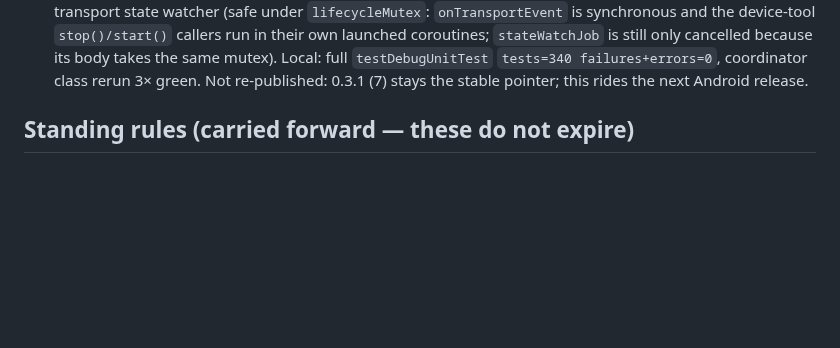
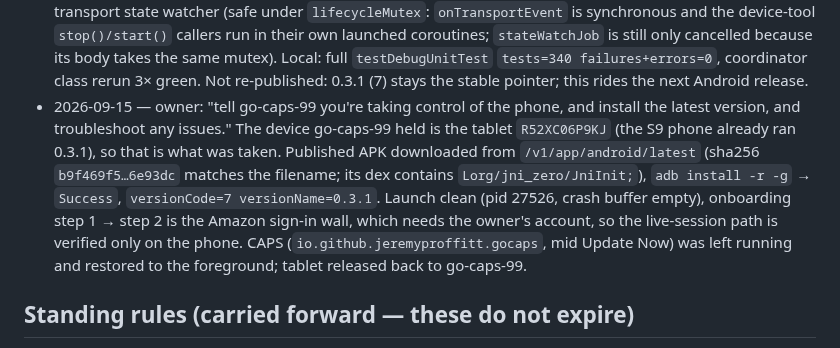
Before and after one commit to JeremyProffittOrg/live-ninja, a Markdown page: plan.md, the part around the change. GitHub-like rendering; blank space fills up the shorter version.

Commit message:
plan: record the tablet's 0.3.1 install and hand-back to go-caps-99
Co-Authored-By: Claude Fable 5.1 <noreply@anthropic.com>
Claude-Session: https://claude.ai/code/session_01KTfWsUy1AXzovo1HPYVRQX

```diff
--- a/plan.md
+++ b/plan.md
@@ -1878,6 +1878,15 @@ unchanged.
   still only cancelled because its body takes the same mutex). Local: full `testDebugUnitTest`
   `tests=340 failures+errors=0`, coordinator class rerun 3× green. Not re-published: 0.3.1 (7)
   stays the stable pointer; this rides the next Android release.
+- 2026-09-15 — owner: "tell go-caps-99 you're taking control of the phone, and install the latest
+  version, and troubleshoot any issues." The device go-caps-99 held is the tablet
+  `R52XC06P9KJ` (the S9 phone already ran 0.3.1), so that is what was taken. Published APK
+  downloaded from `/v1/app/android/latest` (sha256 `b9f469f5…6e93dc` matches the filename; its
+  dex contains `Lorg/jni_zero/JniInit;`), `adb install -r -g` → `Success`, `versionCode=7
+  versionName=0.3.1`. Launch clean (pid 27526, crash buffer empty), onboarding step 1 → step 2 is
+  the Amazon sign-in wall, which needs the owner's account, so the live-session path is verified
+  only on the phone. CAPS (`io.github.jeremyproffitt.gocaps`, mid Update Now) was left running and
+  restored to the foreground; tablet released back to go-caps-99.
 
 ## Standing rules (carried forward — these do not expire)
 
```
